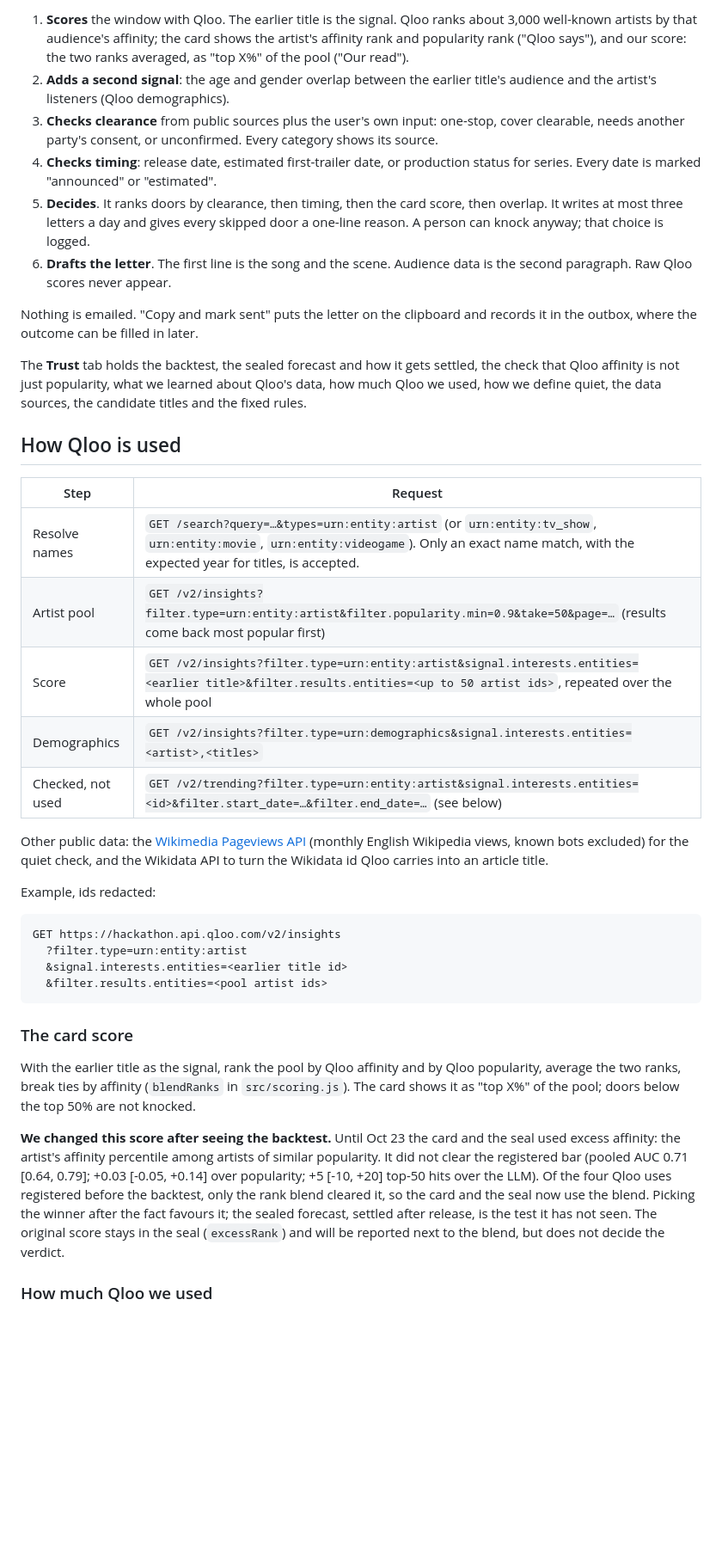
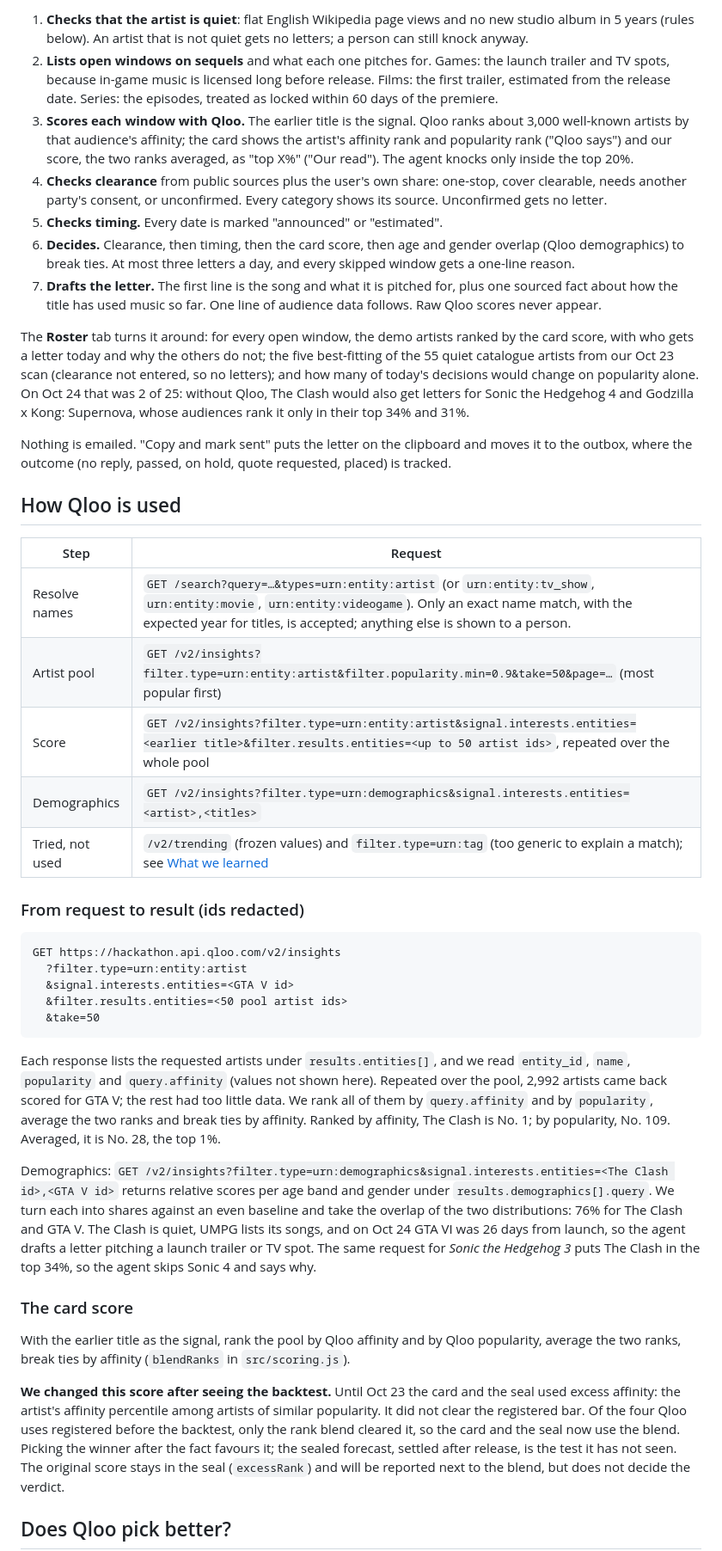
Before and after one commit to a96020183/sleeper-hit, a Markdown page: README.md, the part around one of its changes. Shown at 86% size. GitHub-like rendering; blank space fills up the shorter version.

Commit message:
Review rounds: plain first screen, per-medium windows, quiet gate, Roster tab, honest backtest framing
Co-Authored-By: Claude Opus 5.5 <noreply@anthropic.com>

```diff
--- a/README.md
+++ b/README.md
@@ -14,39 +30,43 @@ Pick an artist. The page first says whether the artist is quiet right now (Engli
 
-1. **Scores** the window with Qloo. The earlier title is the signal. Qloo ranks about 3,000 well-known artists by that audience's affinity; the card shows the artist's affinity rank and popularity rank ("Qloo says"), and our score: the two ranks averaged, as "top X%" of the pool ("Our read").
-2. **Adds a second signal**: the age and gender overlap between the earlier title's audience and the artist's listeners (Qloo demographics).
-3. **Checks clearance** from public sources plus the user's own input: one-stop, cover clearable, needs another party's consent, or unconfirmed. Every category shows its source.
-4. **Checks timing**: release date, estimated first-trailer date, or production status for series. Every date is marked "announced" or "estimated".
-5. **Decides**. It ranks doors by clearance, then timing, then the card score, then overlap. It writes at most three letters a day and gives every skipped door a one-line reason. A person can knock anyway; that choice is logged.
-6. **Drafts the letter**. The first line is the song and the scene. Audience data is the second paragraph. Raw Qloo scores never appear.
+1. **Checks that the artist is quiet**: flat English Wikipedia page views and no new studio album in 5 years (rules below). An artist that is not quiet gets no letters; a person can still knock anyway.
+2. **Lists open windows on sequels** and what each one pitches for. Games: the launch trailer and TV spots, because in-game music is licensed long before release. Films: the first trailer, estimated from the release date. Series: the episodes, treated as locked within 60 days of the premiere.
+3. **Scores each window with Qloo.** The earlier title is the signal. Qloo ranks about 3,000 well-known artists by that audience's affinity; the card shows the artist's affinity rank and popularity rank ("Qloo says") and our score, the two ranks averaged, as "top X%" ("Our read"). The agent knocks only inside the top 20%.
+4. **Checks clearance** from public sources plus the user's own share: one-stop, cover clearable, needs another party's consent, or unconfirmed. Every category shows its source. Unconfirmed gets no letter.
+5. **Checks timing.** Every date is marked "announced" or "estimated".
+6. **Decides.** Clearance, then timing, then the card score, then age and gender overlap (Qloo demographics) to break ties. At most three letters a day, and every skipped window gets a one-line reason.
+7. **Drafts the letter.** The first line is the song and what it is pitched for, plus one sourced fact about how the title has used music so far. One line of audience data follows. Raw Qloo scores never appear.
 
-Nothing is emailed. "Copy and mark sent" puts the letter on the clipboard and records it in the outbox, where the outcome can be filled in later.
+The **Roster** tab turns it around: for every open window, the demo artists ranked by the card score, with who gets a letter today and why the others do not; the five best-fitting of the 55 quiet catalogue artists from our Oct 23 scan (clearance not entered, so no letters); and how many of today's decisions would change on popularity alone. On Oct 24 that was 2 of 25: without Qloo, The Clash would also get letters for Sonic the Hedgehog 4 and Godzilla x Kong: Supernova, whose audiences rank it only in their top 34% and 31%.
 
-The **Trust** tab holds the backtest, the sealed forecast and how it gets settled, the check that Qloo affinity is not just popularity, what we learned about Qloo's data, how much Qloo we used, how we define quiet, the data sources, the candidate titles and the fixed rules.
+Nothing is emailed. "Copy and mark sent" puts the letter on the clipboard and moves it to the outbox, where the outcome (no reply, passed, on hold, quote requested, placed) is tracked.
 
 ## How Qloo is used
 
 | Step | Request |
 |---|---|
-| Resolve names | `GET /search?query=…&types=urn:entity:artist` (or `urn:entity:tv_show`, `urn:entity:movie`, `urn:entity:videogame`). Only an exact name match, with the expected year for titles, is accepted. |
-| Artist pool | `GET /v2/insights?filter.type=urn:entity:artist&filter.popularity.min=0.9&take=50&page=…` (results come back most popular first) |
+| Resolve names | `GET /search?query=…&types=urn:entity:artist` (or `urn:entity:tv_show`, `urn:entity:movie`, `urn:entity:videogame`). Only an exact name match, with the expected year for titles, is accepted; anything else is shown to a person. |
+| Artist pool | `GET /v2/insights?filter.type=urn:entity:artist&filter.popularity.min=0.9&take=50&page=…` (most popular first) |
 | Score | `GET /v2/insights?filter.type=urn:entity:artist&signal.interests.entities=<earlier title>&filter.results.entities=<up to 50 artist ids>`, repeated over the whole pool |
 | Demographics | `GET /v2/insights?filter.type=urn:demographics&signal.interests.entities=<artist>,<titles>` |
-| Checked, not used | `GET /v2/trending?filter.type=urn:entity:artist&signal.interests.entities=<id>&filter.start_date=…&filter.end_date=…` (see below) |
+| Tried, not used | `/v2/trending` (frozen values) and `filter.type=urn:tag` (too generic to explain a match); see [What we learned](#what-we-learned-about-qloos-data) |
 
-Other public data: the [Wikimedia Pageviews API](https://wikimedia.org/api/rest_v1/) (monthly English Wikipedia views, known bots excluded) for the quiet check, and the Wikidata API to turn the Wikidata id Qloo carries into an article title.
-
-Example, ids redacted:
+### From request to result (ids redacted)
 
     GET https://hackathon.api.qloo.com/v2/insights
       ?filter.type=urn:entity:artist
-      &signal.interests.entities=<earlier title id>
-      &filter.results.entities=<pool artist ids>
+      &signal.interests.entities=<GTA V id>
+      &filter.results.entities=<50 pool artist ids>
+      &take=50
+
+Each response lists the requested artists under `results.entities[]`, and we read `entity_id`, `name`, `popularity` and `query.affinity` (values not shown here). Repeated over the pool, 2,992 artists came back scored for GTA V; the rest had too little data. We rank all of them by `query.affinity` and by `popularity`, average the two ranks and break ties by affinity. Ranked by affinity, The Clash is No. 1; by popularity, No. 109. Averaged, it is No. 28, the top 1%.
+
+Demographics: `GET /v2/insights?filter.type=urn:demographics&signal.interests.entities=<The Clash id>,<GTA V id>` returns relative scores per age band and gender under `results.demographics[].query`. We turn each into shares against an even baseline and take the overlap of the two distributions: 76% for The Clash and GTA V. The Clash is quiet, UMPG lists its songs, and on Oct 24 GTA VI was 26 days from launch, so the agent drafts a letter pitching a launch trailer or TV spot. The same request for *Sonic the Hedgehog 3* puts The Clash in the top 34%, so the agent skips Sonic 4 and says why.
 
 ### The card score
 
-With the earlier title as the signal, rank the pool by Qloo affinity and by Qloo popularity, average the two ranks, break ties by affinity (`blendRanks` in `src/scoring.js`). The card shows it as "top X%" of the pool; doors below the top 50% are not knocked.
+With the earlier title as the signal, rank the pool by Qloo affinity and by Qloo popularity, average the two ranks, break ties by affinity (`blendRanks` in `src/scoring.js`).
 
-**We changed this score after seeing the backtest.** Until Oct 23 the card and the seal used excess affinity: the artist's affinity percentile among artists of similar popularity. It did not clear the registered bar (pooled AUC 0.71 [0.64, 0.79]; +0.03 [-0.05, +0.14] over popularity; +5 [-10, +20] top-50 hits over the LLM). Of the four Qloo uses registered before the backtest, only the rank blend cleared it, so the card and the seal now use the blend. Picking the winner after the fact favours it; the sealed forecast, settled after release, is the test it has not seen. The original score stays in the seal (`excessRank`) and will be reported next to the blend, but does not decide the verdict.
+**We changed this score after seeing the backtest.** Until Oct 23 the card and the seal used excess affinity: the artist's affinity percentile among artists of similar popularity. It did not clear the registered bar. Of the four Qloo uses registered before the backtest, only the rank blend cleared it, so the card and the seal now use the blend. Picking the winner after the fact favours it; the sealed forecast, settled after release, is the test it has not seen. The original score stays in the seal (`excessRank`) and will be reported next to the blend, but does not decide the verdict.
 
-### How much Qloo we used
+## Does Qloo pick better?
 
```
Also changed, not shown: other parts of README.md (+130 -86 lines), docs/screenshots/1-first-screen.png (added), docs/screenshots/2-roster.png (added), docs/screenshots/3-refused-not-quiet.png (added), docs/screenshots/4-outbox.png (added), docs/screenshots/5-trust.png (added), docs/screenshots/6-phone.png (added), 13 other files.
